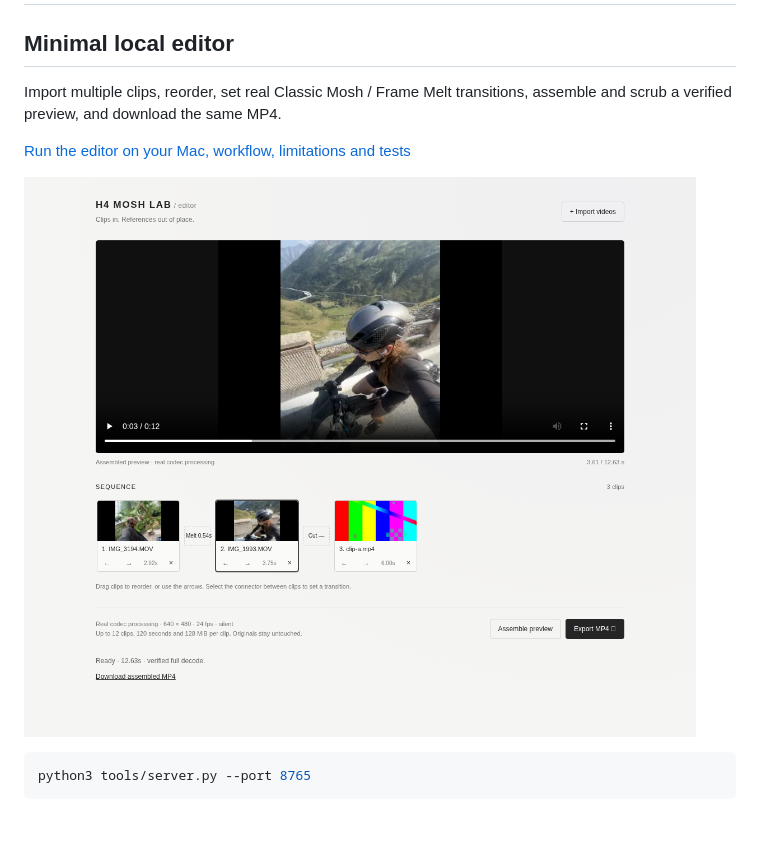
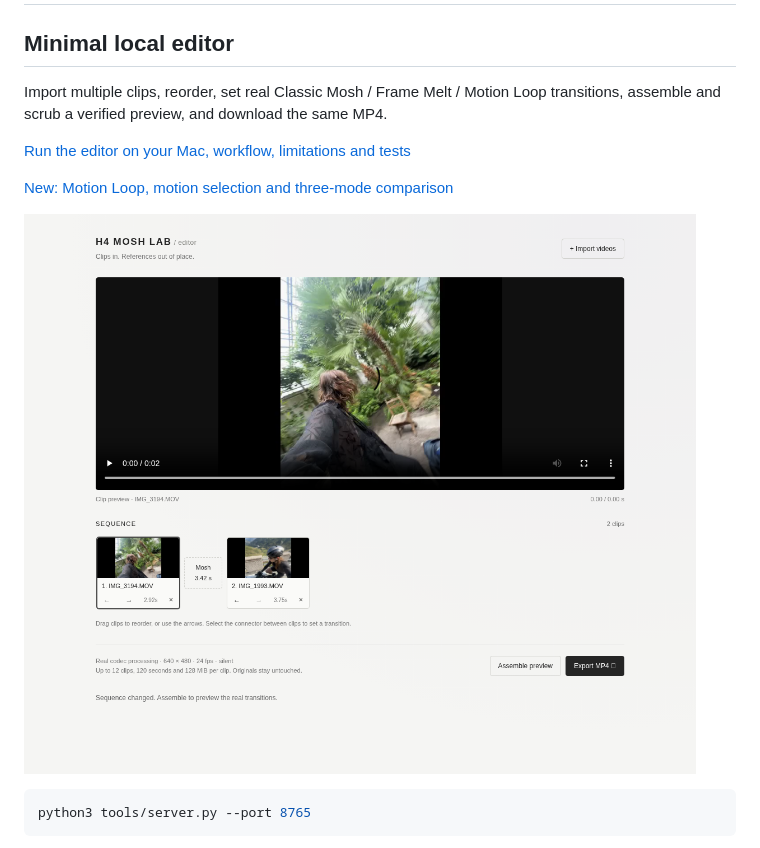
Before and after one commit to h333ndrik/h4moshlab, a Markdown page: README.md, the part around the change. GitHub-like rendering; pictures changed too: demo/editor/desktop.png; blank space fills up the shorter version.

Commit message:
Add motion loops and selectable donor windows with clearer transition controls

```diff
--- a/README.md
+++ b/README.md
@@ -2,10 +2,12 @@
 
 ## Minimal local editor
 
-Import multiple clips, reorder, set real Classic Mosh / Frame Melt transitions,
+Import multiple clips, reorder, set real Classic Mosh / Frame Melt / Motion Loop transitions,
 assemble and scrub a verified preview, and download the same MP4.
 
 [Run the editor on your Mac, workflow, limitations and tests](EDITOR.md)
+
+[New: Motion Loop, motion selection and three-mode comparison](MOTION_LOOP.md)
 
 ![Minimal editor](demo/editor/desktop.png)
 
```
Also changed, not shown: EDITOR.md (+10 -6 lines), MOTION_LOOP.md (added, +92 -0 lines), PHASE2.md (+2 -0 lines), demo/motion-loop/settings.png (added), 12 other files.
